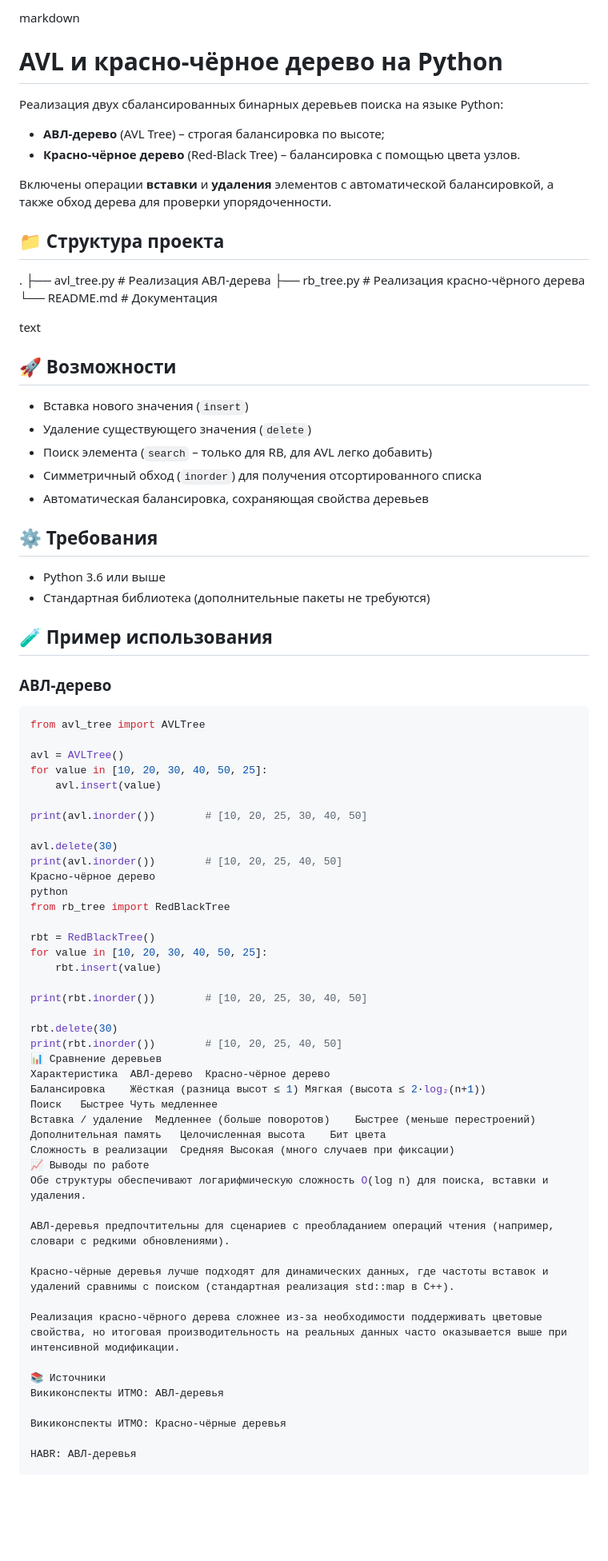
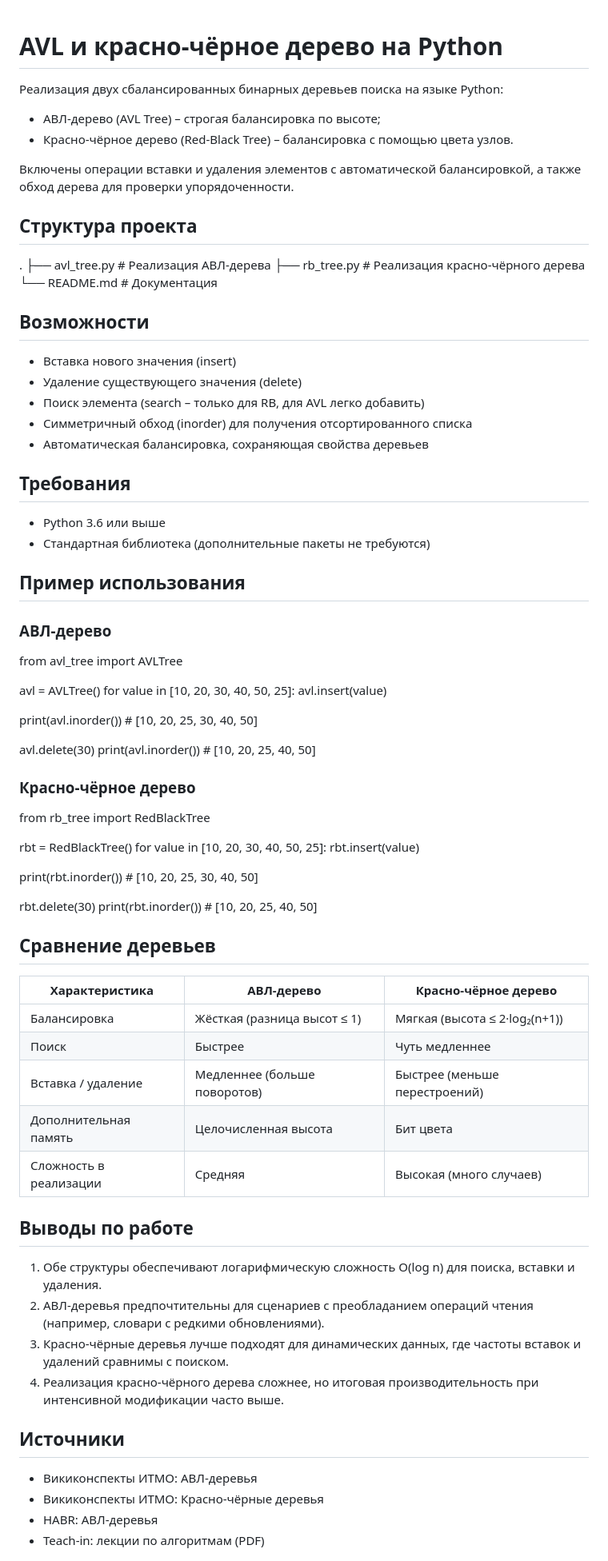
Before and after one commit to sofo4kavinogor-max/new_repository, a Markdown page: README.md, the part around one of its changes. Shown at 80% size. GitHub-like rendering; blank space fills up the shorter version.

````diff
--- a/README.md
+++ b/README.md
@@ -1,38 +1,35 @@
-markdown
 # AVL и красно-чёрное дерево на Python
 
 Реализация двух сбалансированных бинарных деревьев поиска на языке Python:
-- **АВЛ-дерево** (AVL Tree) – строгая балансировка по высоте;
-- **Красно-чёрное дерево** (Red-Black Tree) – балансировка с помощью цвета узлов.
+- АВЛ-дерево (AVL Tree) – строгая балансировка по высоте;
+- Красно-чёрное дерево (Red-Black Tree) – балансировка с помощью цвета узлов.
 
-Включены операции **вставки** и **удаления** элементов с автоматической балансировкой, а также обход дерева для проверки упорядоченности.
+Включены операции вставки и удаления элементов с автоматической балансировкой, а также обход дерева для проверки упорядоченности.
 
-## 📁 Структура проекта
+## Структура проекта
+
 .
-├── avl_tree.py # Реализация АВЛ-дерева
-├── rb_tree.py # Реализация красно-чёрного дерева
-└── README.md # Документация
+├── avl_tree.py          # Реализация АВЛ-дерева
+├── rb_tree.py           # Реализация красно-чёрного дерева
+└── README.md            # Документация
 
-text
+## Возможности
 
-## 🚀 Возможности
-
-- Вставка нового значения (`insert`)
-- Удаление существующего значения (`delete`)
-- Поиск элемента (`search` – только для RB, для AVL легко добавить)
-- Симметричный обход (`inorder`) для получения отсортированного списка
+- Вставка нового значения (insert)
+- Удаление существующего значения (delete)
+- Поиск элемента (search – только для RB, для AVL легко добавить)
+- Симметричный обход (inorder) для получения отсортированного списка
 - Автоматическая балансировка, сохраняющая свойства деревьев
 
-## ⚙️ Требования
+## Требования
 
 - Python 3.6 или выше
 - Стандартная библиотека (дополнительные пакеты не требуются)
 
-## 🧪 Пример использования
+## Пример использования
 
 ### АВЛ-дерево
 
-```python
 from avl_tree import AVLTree
 
 avl = AVLTree()
@@ -43,8 +40,9 @@ print(avl.inorder())        # [10, 20, 25, 30, 40, 50]
 
 avl.delete(30)
 print(avl.inorder())        # [10, 20, 25, 40, 50]
-Красно-чёрное дерево
-python
+
+### Красно-чёрное дерево
+
 from rb_tree import RedBlackTree
 
 rbt = RedBlackTree()
@@ -55,26 +53,28 @@ print(rbt.inorder())        # [10, 20, 25, 30, 40, 50]
 
 rbt.delete(30)
 print(rbt.inorder())        # [10, 20, 25, 40, 50]
-📊 Сравнение деревьев
-Характеристика	АВЛ-дерево	Красно-чёрное дерево
-Балансировка	Жёсткая (разница высот ≤ 1)	Мягкая (высота ≤ 2·log₂(n+1))
-Поиск	Быстрее	Чуть медленнее
-Вставка / удаление	Медленнее (больше поворотов)	Быстрее (меньше перестроений)
-Дополнительная память	Целочисленная высота	Бит цвета
-Сложность в реализации	Средняя	Высокая (много случаев при фиксации)
-📈 Выводы по работе
-Обе структуры обеспечивают логарифмическую сложность O(log n) для поиска, вставки и удаления.
 
-АВЛ-деревья предпочтительны для сценариев с преобладанием операций чтения (например, словари с редкими обновлениями).
+## Сравнение деревьев
 
-Красно-чёрные деревья лучше подходят для динамических данных, где частоты вставок и удалений сравнимы с поиском (стандартная реализация std::map в C++).
+| Характеристика | АВЛ-дерево | Красно-чёрное дерево |
+| --- | --- | --- |
+| Балансировка | Жёсткая (разница высот ≤ 1) | Мягкая (высота ≤ 2·log₂(n+1)) |
+| Поиск | Быстрее | Чуть медленнее |
+| Вставка / удаление | Медленнее (больше поворотов) | Быстрее (меньше перестроений) |
+| Дополнительная память | Целочисленная высота | Бит цвета |
+| Сложность в реализации | Средняя | Высокая (много случаев) |
 
-Реализация красно-чёрного дерева сложнее из-за необходимости поддерживать цветовые свойства, но итоговая производительность на реальных данных часто оказывается выше при интенсивной модификации.
+## Выводы по работе
 
-📚 Источники
-Викиконспекты ИТМО: АВЛ-деревья
+1. Обе структуры обеспечивают логарифмическую сложность O(log n) для поиска, вставки и удаления.
+2. АВЛ-деревья предпочтительны для сценариев с преобладанием операций чтения (например, словари с редкими обновлениями).
+3. Красно-чёрные деревья лучше подходят для динамических данных, где частоты вставок и удалений сравнимы с поиском.
+4. Реализация красно-чёрного дерева сложнее, но итоговая производительность при интенсивной модификации часто выше.
 
-Викиконспекты ИТМО: Красно-чёрные деревья
+## Источники
 
-HABR: АВЛ-деревья
+- Викиконспекты ИТМО: АВЛ-деревья
+- Викиконспекты ИТМО: Красно-чёрные деревья
+- HABR: АВЛ-деревья
+- Teach-in: лекции по алгоритмам (PDF)
 
````
Also changed, not shown: other parts of README.md (+2 -3 lines).
